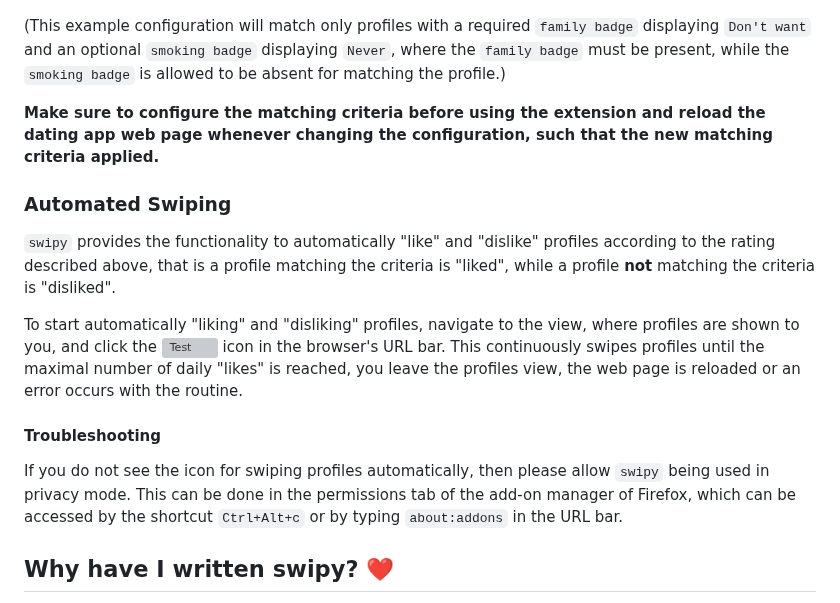
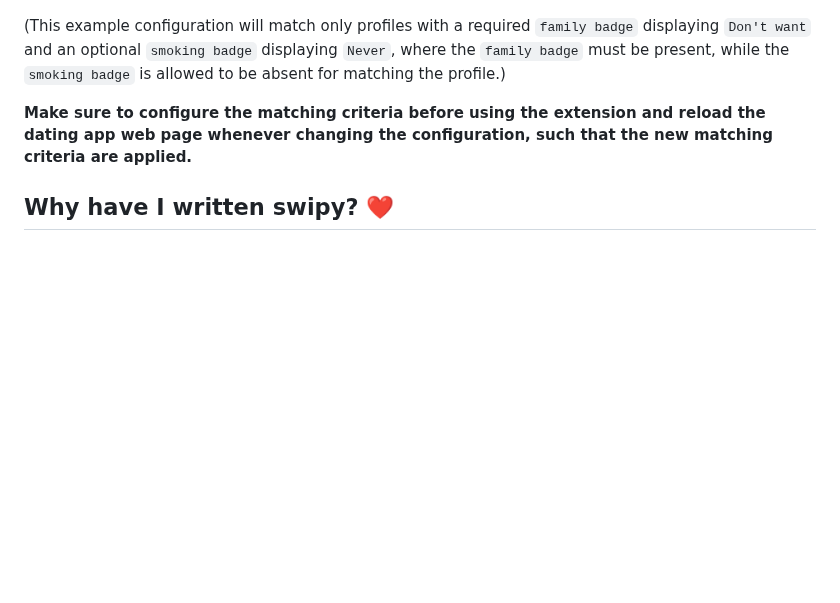
Before and after one commit to SchneePingu/swipy, a Markdown page: README.md, the part around the change. Drawn GitHub-style; blank space fills up the shorter version; grey boxes are pictures that could not be loaded.

Commit message:
remove section about automated swiping in README

```diff
--- a/README.md
+++ b/README.md
@@ -105,21 +105,7 @@ where the entries in the lists of matching values correspond to the text display
 
 (This example configuration will match only profiles with a required `family badge` displaying `Don't want` and an optional `smoking badge` displaying `Never`, where the `family badge` must be present, while the `smoking badge` is allowed to be absent for matching the profile.)
 
-**Make sure to configure the matching criteria before using the extension and reload the dating app web page whenever changing the configuration, such that the new matching criteria applied.**
-
-### Automated Swiping
-
-`swipy` provides the functionality to automatically "like" and "dislike" profiles according to the rating described above,
-that is a profile matching the criteria is "liked", while a profile **not** matching the criteria is "disliked".
-
-To start automatically "liking" and "disliking" profiles, navigate to the view, where profiles are shown to you, and click the
-![Test](src/icon/autoplay.svg)
-icon in the browser's URL bar.
-This continuously swipes profiles until the maximal number of daily "likes" is reached, you leave the profiles view, the web page is reloaded or an error occurs with the routine.
-
-#### Troubleshooting
-
-If you do not see the icon for swiping profiles automatically, then please allow `swipy` being used in privacy mode. This can be done in the permissions tab of the add-on manager of Firefox, which can be accessed by the shortcut `Ctrl+Alt+c` or by typing `about:addons` in the URL bar.
+**Make sure to configure the matching criteria before using the extension and reload the dating app web page whenever changing the configuration, such that the new matching criteria are applied.**
 
 ## Why have I written swipy? ❤️
 `swipy` is NOT meant to do any harm to anyone or anything. It is NOT meant to support you on treating people superficially and finding hook-ups. Neither is it meant to harm the dating web app and the company behind it in any way.
```
